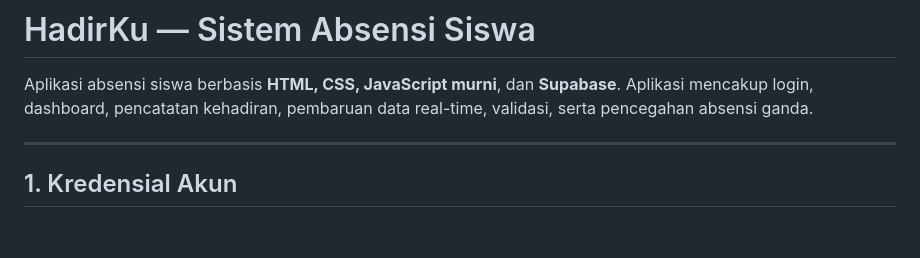
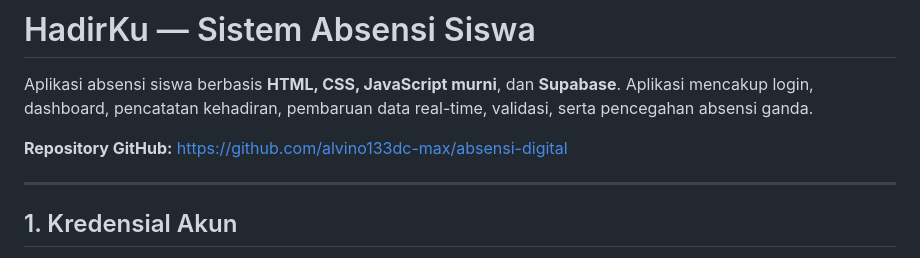
Before and after one commit to alvino133dc-max/absensi-digital, a Markdown page: README.md, the part around the change. Drawn GitHub-style; blank space fills up the shorter version.

Commit message:
docs: tambahkan link repository GitHub

```diff
--- a/README.md
+++ b/README.md
@@ -3,6 +3,8 @@
 Aplikasi absensi siswa berbasis **HTML, CSS, JavaScript murni**, dan **Supabase**.
 Aplikasi mencakup login, dashboard, pencatatan kehadiran, pembaruan data
 real-time, validasi, serta pencegahan absensi ganda.
+
+**Repository GitHub:** https://github.com/alvino133dc-max/absensi-digital
 
 ---
 
```
